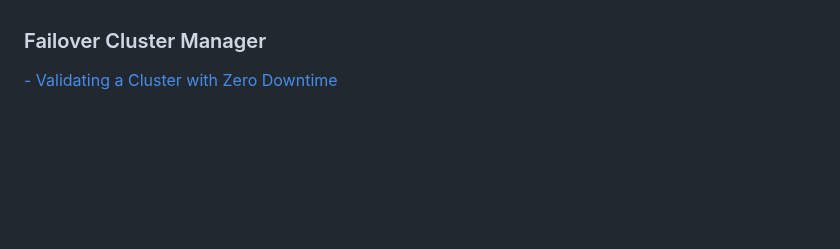
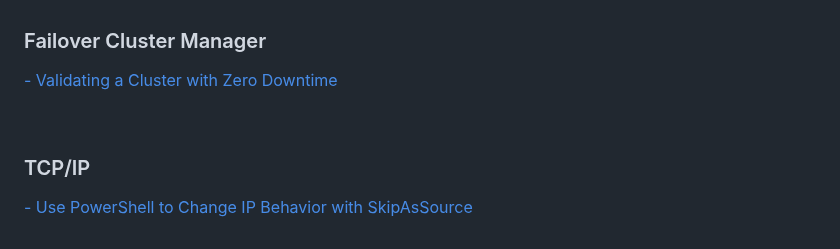
Before and after one commit to Ashdf1992/wiki, a Markdown page: assets/pages/Windows.md, the part around the change. GitHub-like rendering; blank space fills up the shorter version.

```diff
--- a/assets/pages/Windows.md
+++ b/assets/pages/Windows.md
@@ -125,3 +125,8 @@
 
 ### Failover Cluster Manager
 [- Validating a Cluster with Zero Downtime](https://techcommunity.microsoft.com/t5/failover-clustering/validating-a-cluster-with-zero-downtime/ba-p/371685)
+
+<br>
+
+### TCP/IP
+[- Use PowerShell to Change IP Behavior with SkipAsSource](https://devblogs.microsoft.com/scripting/use-powershell-to-change-ip-behavior-with-skipassource/)
```
